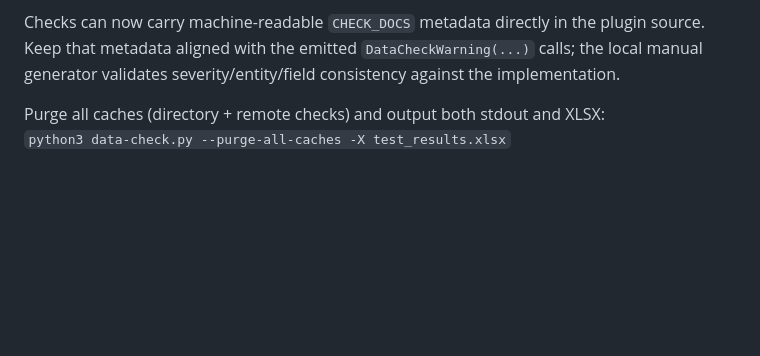
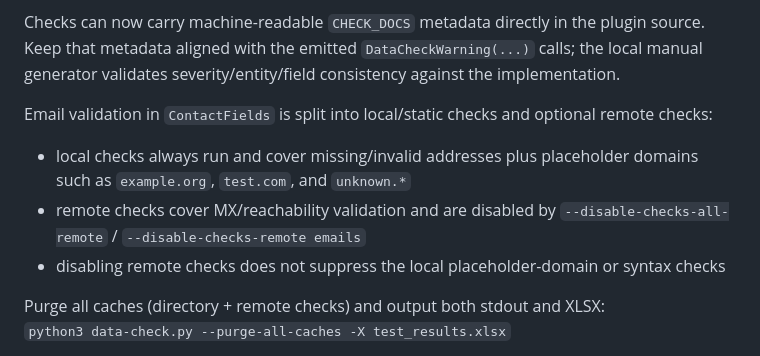
Before and after one commit to BBMRI-ERIC/directory-scripts, a Markdown page: README.md, the part around the change. Drawn GitHub-style; blank space fills up the shorter version.

Commit message:
Document static and remote email checks
Update the README data-quality-checks section to explain the split between local/static email validation and remote MX/reachability validation in ContactFields. Document that placeholder-domain checks for addresses such as example.org, test.com, and unknown.* always run, while --disable-checks-all-remote only disables the remote email reachability checks.

Validation: python3 -m py_compile checks/ContactFields.py tests/test_contactfields_check.py tests/test_check_docs_metadata.py checks/MemberAreaConsistency.py tests/test_member_area_consistency_check.py; pytest -q tests/test_contactfields_check.py tests/test_check_docs_metadata.py tests/test_member_area_consistency_check.py

```diff
--- a/README.md
+++ b/README.md
@@ -73,6 +73,11 @@ Cache scope is now tool-specific:
 Legacy long option spellings remain accepted where needed, but the normalized lowercase kebab-case variants are preferred in documentation and automation.
 
 Checks can now carry machine-readable `CHECK_DOCS` metadata directly in the plugin source. Keep that metadata aligned with the emitted `DataCheckWarning(...)` calls; the local manual generator validates severity/entity/field consistency against the implementation.
+
+Email validation in `ContactFields` is split into local/static checks and optional remote checks:
+- local checks always run and cover missing/invalid addresses plus placeholder domains such as `example.org`, `test.com`, and `unknown.*`
+- remote checks cover MX/reachability validation and are disabled by `--disable-checks-all-remote` / `--disable-checks-remote emails`
+- disabling remote checks does not suppress the local placeholder-domain or syntax checks
 
 Purge all caches (directory + remote checks) and output both stdout and XLSX:
 ``
```
